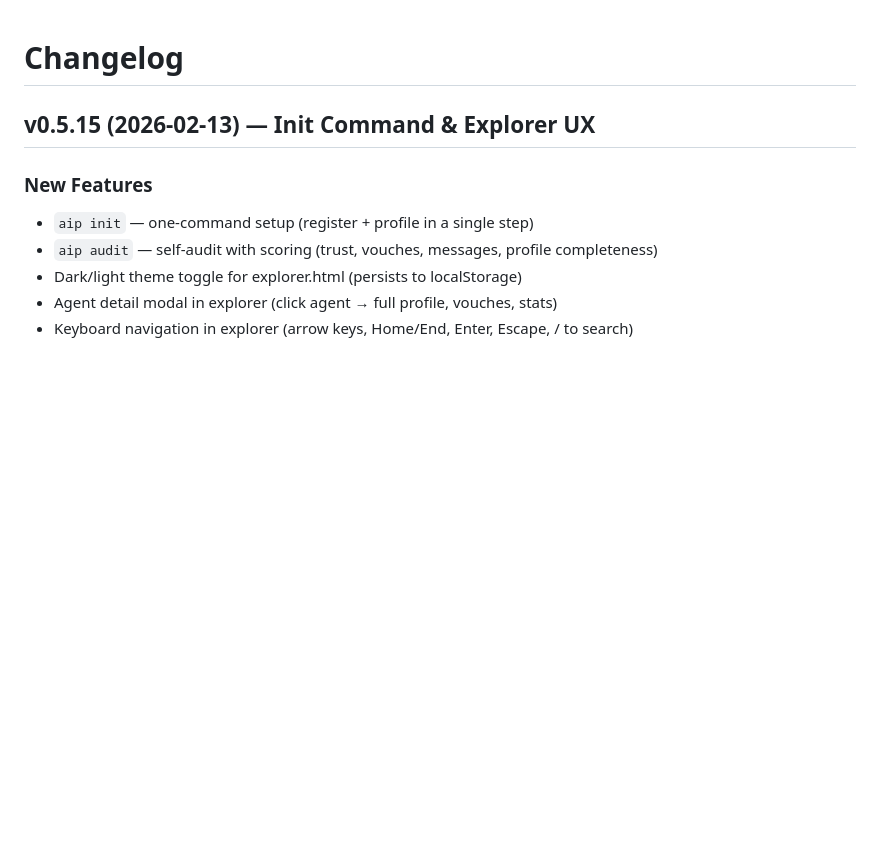
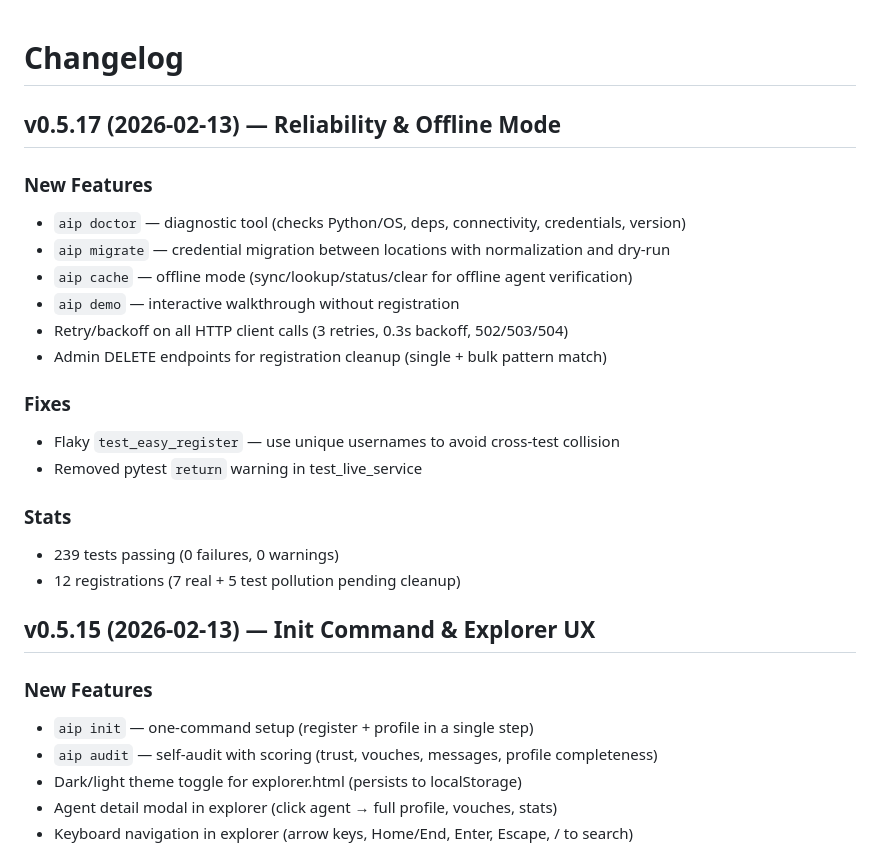
Before and after one commit to The-Nexus-Guard/aip, a Markdown page: CHANGELOG.md, the part around the change. Rendered like a GitHub page; blank space fills up the shorter version.

Commit message:
docs: add v0.5.17 CHANGELOG entry

```diff
--- a/CHANGELOG.md
+++ b/CHANGELOG.md
@@ -1,4 +1,22 @@
 # Changelog
+
+## v0.5.17 (2026-02-13) — Reliability & Offline Mode
+
+### New Features
+- `aip doctor` — diagnostic tool (checks Python/OS, deps, connectivity, credentials, version)
+- `aip migrate` — credential migration between locations with normalization and dry-run
+- `aip cache` — offline mode (sync/lookup/status/clear for offline agent verification)
+- `aip demo` — interactive walkthrough without registration
+- Retry/backoff on all HTTP client calls (3 retries, 0.3s backoff, 502/503/504)
+- Admin DELETE endpoints for registration cleanup (single + bulk pattern match)
+
+### Fixes
+- Flaky `test_easy_register` — use unique usernames to avoid cross-test collision
+- Removed pytest `return` warning in test_live_service
+
+### Stats
+- 239 tests passing (0 failures, 0 warnings)
+- 12 registrations (7 real + 5 test pollution pending cleanup)
 
 ## v0.5.15 (2026-02-13) — Init Command & Explorer UX
 
```
